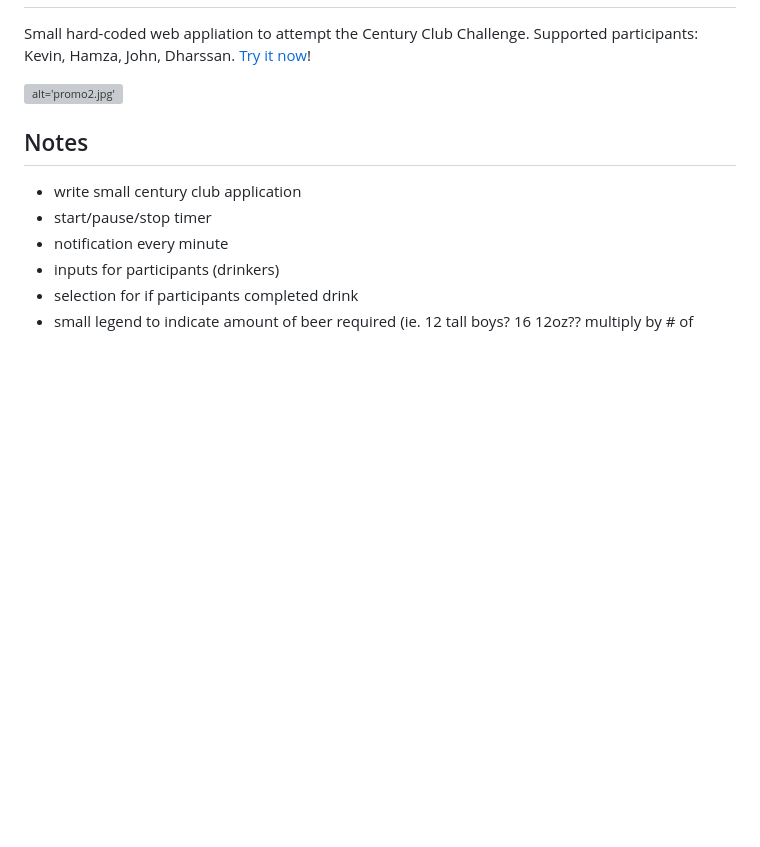
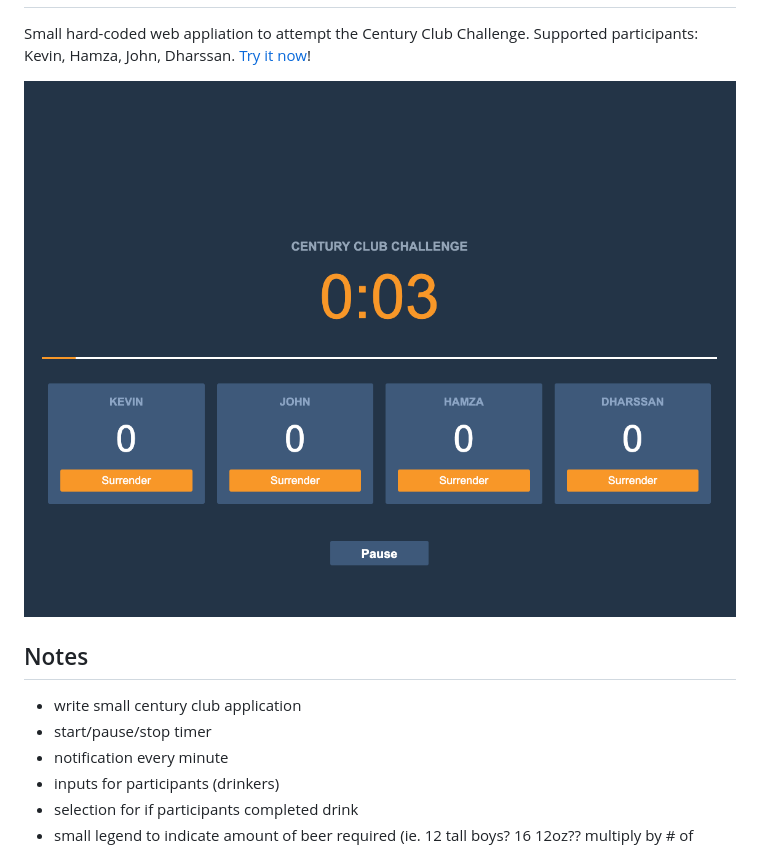
Before and after one commit to k39chen/CenturyClubChallenge, a Markdown page: README.md, the part around the change. Drawn GitHub-style; pictures changed too: promo.jpg (added); blank space fills up the shorter version; grey boxes are pictures that could not be loaded.

```diff
--- a/README.md
+++ b/README.md
@@ -3,7 +3,7 @@ Century Club Challenge
 
 Small hard-coded web appliation to attempt the Century Club Challenge. Supported participants: Kevin, Hamza, John, Dharssan. [Try it now](http://htmlpreview.github.io/?https://github.com/k39chen/CenturyClubChallenge/blob/master/index.html)!
 
-![alt='promo2.jpg'](promo2.jpg)
+![alt='promo.jpg'](promo.jpg)
 
 Notes
 -------------
```
Also changed, not shown: 6 other files.
